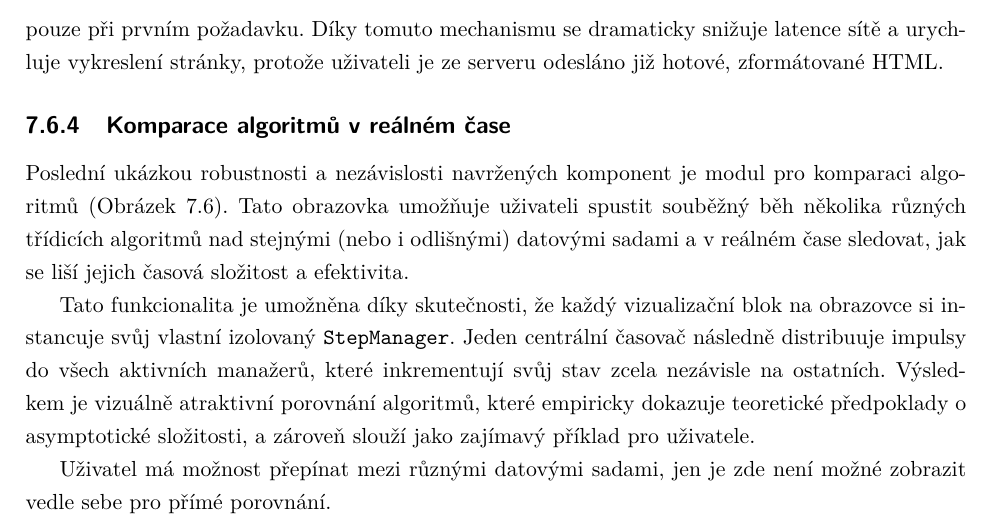
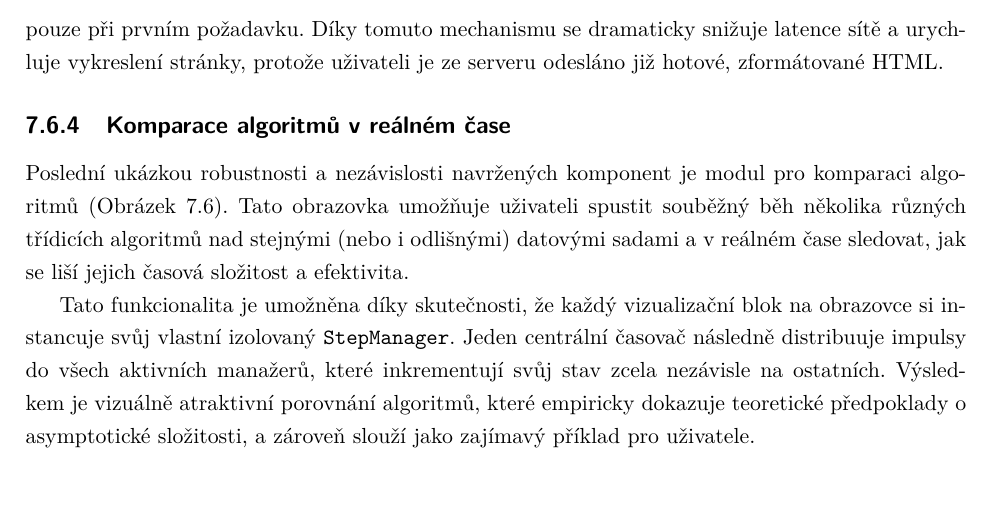
Before and after one commit to Kkobarii/master-thesis, a LaTeX thesis (src/main.tex, which reads src/chapters/implementation/Implementation.tex): part of page 80 of 85, cut so that both start at the same text. Compiled offline with pdfLaTeX.

Commit message:
caught escaped comment

```diff
--- a/src/chapters/implementation/Implementation.tex
+++ b/src/chapters/implementation/Implementation.tex
@@ -350,4 +350,4 @@ Výsledkem je vizuálně atraktivní porovnání algoritmů, které empiricky do
 % \end{figure}
 
 % Pro mobilní zařízení je tento modul optimalizován tak, zobrazuje jen jednu datovou sadu vůči všem algoritmům, které jsou zobrazeny v řádcích pod sebou.
-Uživatel má možnost přepínat mezi různými datovými sadami, jen je zde není možné zobrazit vedle sebe pro přímé porovnání.
+% Uživatel má možnost přepínat mezi různými datovými sadami, jen je zde není možné zobrazit vedle sebe pro přímé porovnání.
```
